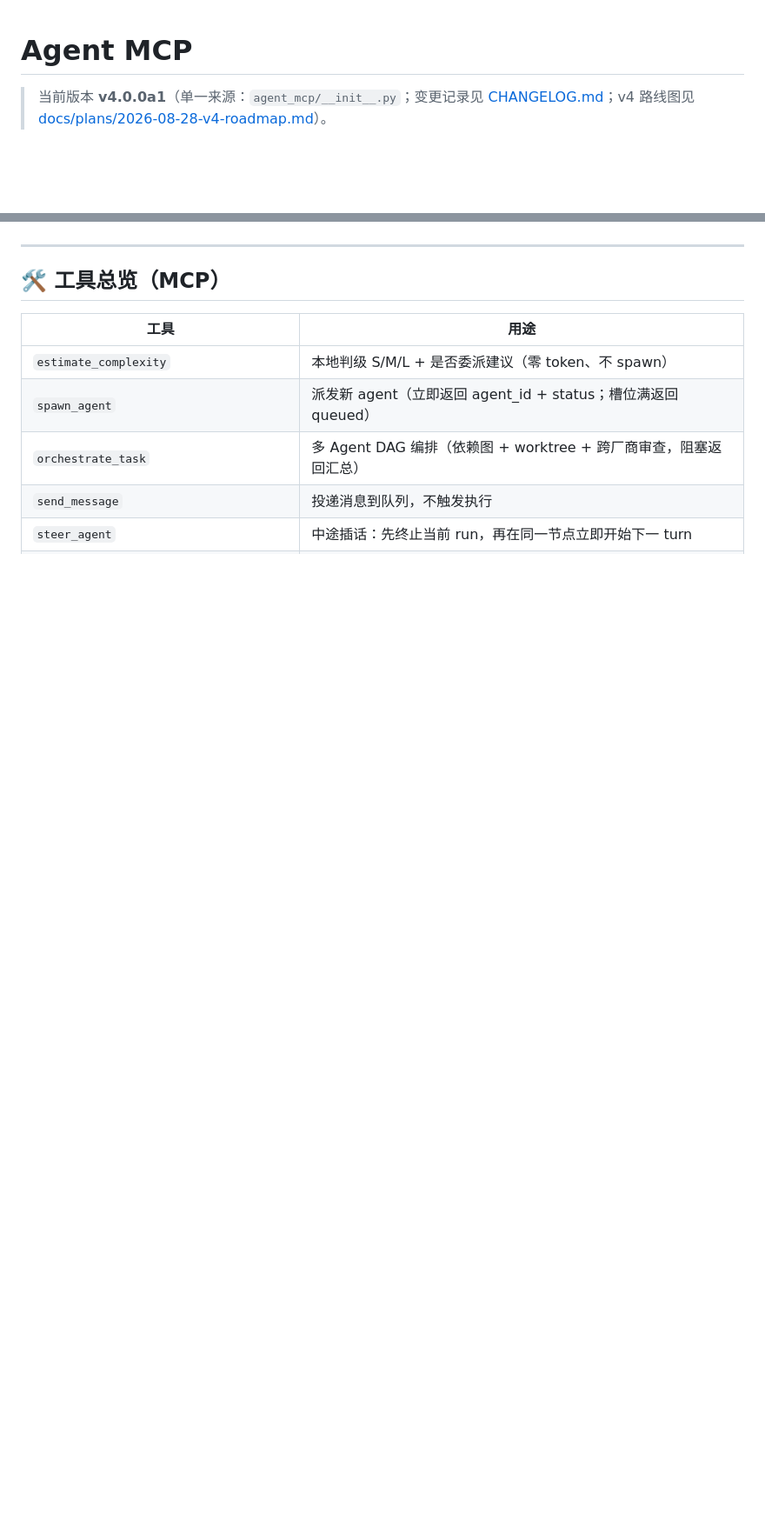
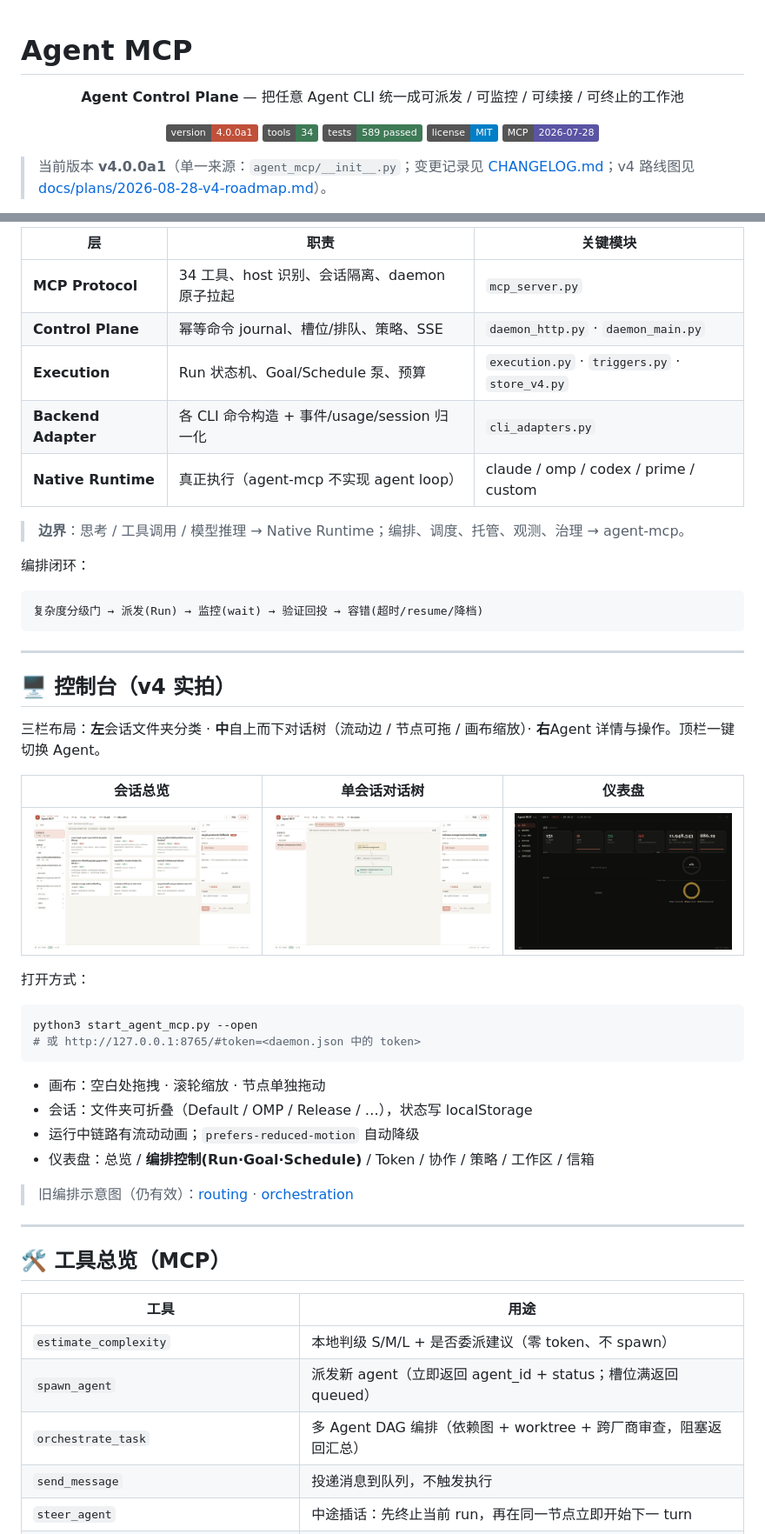
Before and after one commit to 37chengshan/agent-mcp, a Markdown page: README.md, 2 parts joined by grey strips. Shown at 87% size. GitHub-like rendering; pictures changed too: docs/images/console-dashboard.jpg (added), docs/images/console-overview.jpg (added), docs/images/console-session-tree.jpg (added); badges without logos; blank space fills up the shorter version.

````diff
--- a/README.md
+++ b/README.md
@@ -1,4 +1,16 @@
 # Agent MCP
+
+<p align="center">
+  <strong>Agent Control Plane</strong> — 把任意 Agent CLI 统一成可派发 / 可监控 / 可续接 / 可终止的工作池
+</p>
+
+<p align="center">
+  <img src="https://img.shields.io/badge/version-4.0.0a1-C0503A" alt="version">
+  <img src="https://img.shields.io/badge/tools-34-3E7A56" alt="tools">
+  <img src="https://img.shields.io/badge/tests-589%20passed-3E7A56" alt="tests">
+  <img src="https://img.shields.io/badge/license-MIT-blue" alt="license">
+  <img src="https://img.shields.io/badge/MCP-2026--07--28-5A54A3" alt="mcp">
+</p>
 
 > 当前版本 **v4.0.0a1**（单一来源：`agent_mcp/__init__.py`；变更记录见 [CHANGELOG.md](CHANGELOG.md)；v4 路线图见 [docs/plans/2026-08-28-v4-roadmap.md](docs/plans/2026-08-28-v4-roadmap.md)）。
 
@@ -143,4 +148,44 @@ python3 start_agent_mcp.py --open              # 幂等启动 daemon，--open
 </p>
+
+| 层 | 职责 | 关键模块 |
+|---|---|---|
+| **MCP Protocol** | 34 工具、host 识别、会话隔离、daemon 原子拉起 | `mcp_server.py` |
+| **Control Plane** | 幂等命令 journal、槽位/排队、策略、SSE | `daemon_http.py` · `daemon_main.py` |
+| **Execution** | Run 状态机、Goal/Schedule 泵、预算 | `execution.py` · `triggers.py` · `store_v4.py` |
+| **Backend Adapter** | 各 CLI 命令构造 + 事件/usage/session 归一化 | `cli_adapters.py` |
+| **Native Runtime** | 真正执行（agent-mcp 不实现 agent loop） | claude / omp / codex / prime / custom |
+
+> **边界**：思考 / 工具调用 / 模型推理 → Native Runtime；编排、调度、托管、观测、治理 → agent-mcp。
+
+编排闭环：
+
+```text
+复杂度分级门 → 派发(Run) → 监控(wait) → 验证回投 → 容错(超时/resume/降档)
+```
+
+---
+
+## 🖥️ 控制台（v4 实拍）
+
+三栏布局：**左**会话文件夹分类 · **中**自上而下对话树（流动边 / 节点可拖 / 画布缩放）· **右**Agent 详情与操作。顶栏一键切换 Agent。
+
+| 会话总览 | 单会话对话树 | 仪表盘 |
+|:---:|:---:|:---:|
+| ![总览](docs/images/console-overview.jpg) | ![对话树](docs/images/console-session-tree.jpg) | ![仪表盘](docs/images/console-dashboard.jpg) |
+
+打开方式：
+
+```bash
+python3 start_agent_mcp.py --open
+# 或 http://127.0.0.1:8765/#token=<daemon.json 中的 token>
+```
+
+- 画布：空白处拖拽 · 滚轮缩放 · 节点单独拖动
+- 会话：文件夹可折叠（Default / OMP / Release / …），状态写 localStorage
+- 运行中链路有流动动画；`prefers-reduced-motion` 自动降级
+- 仪表盘：总览 / **编排控制(Run·Goal·Schedule)** / Token / 协作 / 策略 / 工作区 / 信箱
+
+> 旧编排示意图（仍有效）：[routing](docs/images/agent-mcp-routing.png) · [orchestration](docs/images/agent-mcp-orchestration.png)
 
 ---
 
````
Also changed, not shown: other parts of README.md (+55 -56 lines), 1 other file.
